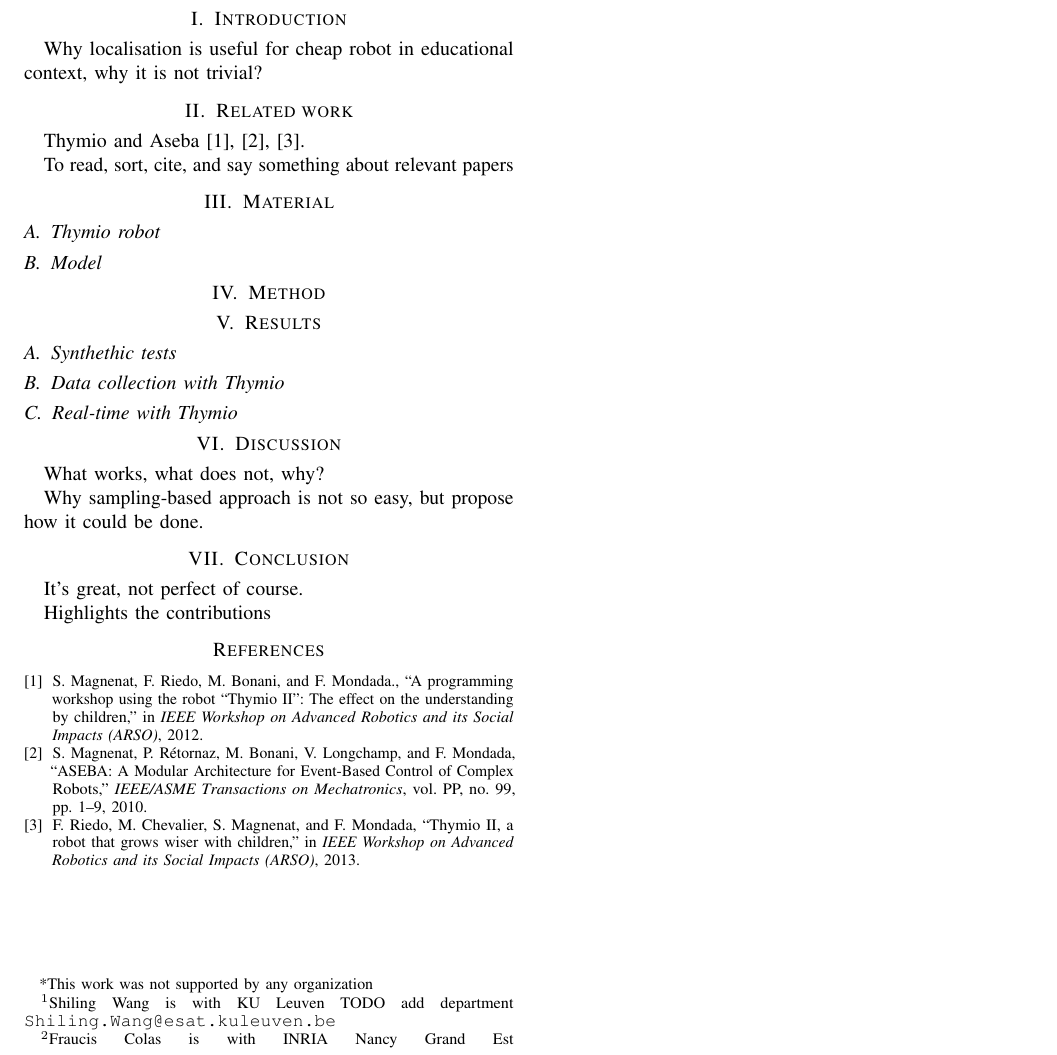
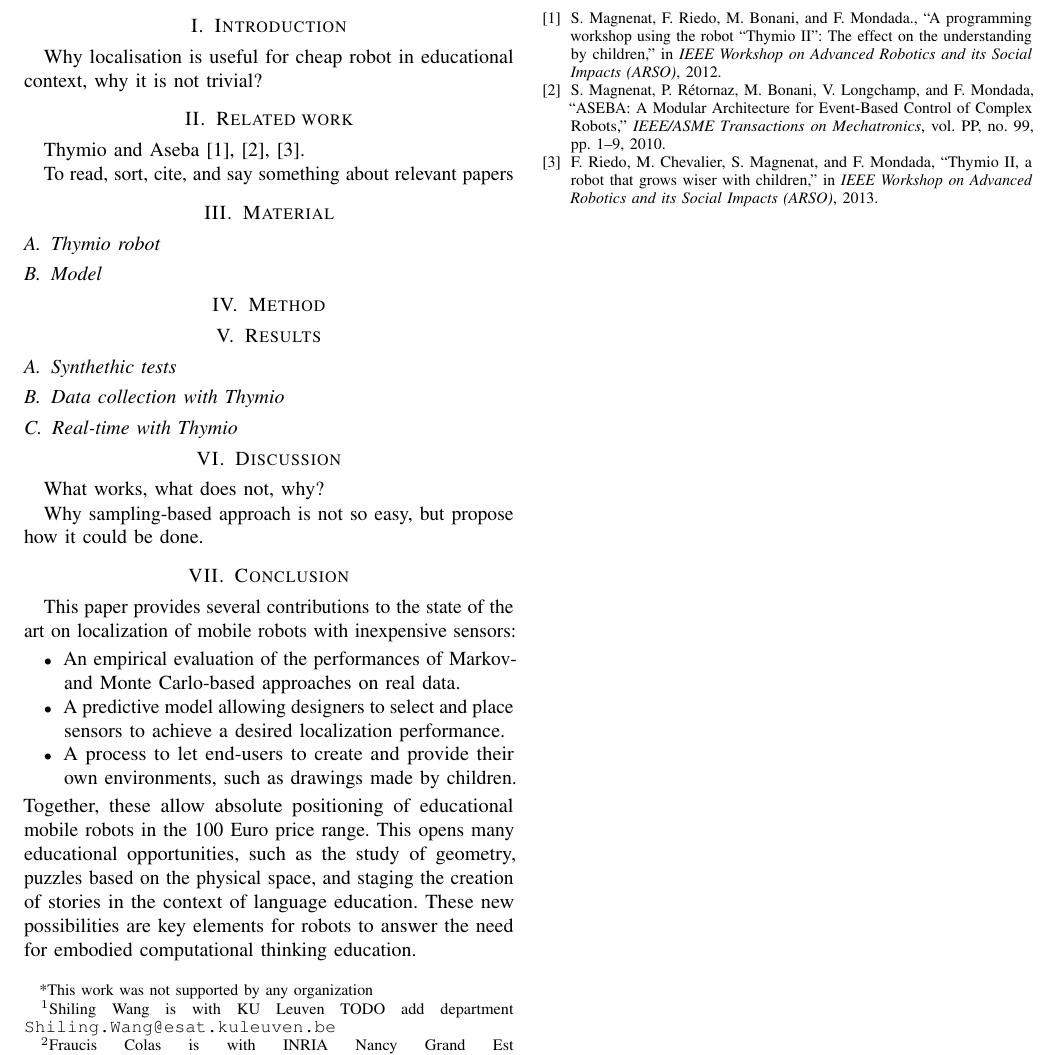
Before and after one commit to epfl-mobots/thymio-ground-localisation, a LaTeX paper (article/thymio-localisation-icra.tex): part of the page, cut so that both start at the same text. Compiled offline with pdfLaTeX.

Commit message:
Added first draft of conclusion.

```diff
--- a/article/thymio-localisation-icra.tex
+++ b/article/thymio-localisation-icra.tex
@@ -74,9 +74,15 @@ Why sampling-based approach is not so easy, but propose how it could be done.
 
 \section{Conclusion}
 
-It's great, not perfect of course.
-
-Highlights the contributions
+This paper provides several contributions to the state of the art on localization of mobile robots with inexpensive sensors:
+\begin{itemize}
+\item An empirical evaluation of the performances of Markov- and Monte Carlo-based approaches on real data.
+\item A predictive model allowing designers to select and place sensors to achieve a desired localization performance.
+\item A process to let end-users to create and provide their own environments, such as drawings made by children.
+\end{itemize}
+Together, these allow absolute positioning of educational mobile robots in the 100 Euro price range.
+This opens many educational opportunities, such as the study of geometry, puzzles based on the physical space, and staging the creation of stories in the context of language education.
+These new possibilities are key elements for robots to answer the need for embodied computational thinking education.
 
 \bibliographystyle{IEEEtran}
 \bibliography{thymio-localisation-icra}
```
